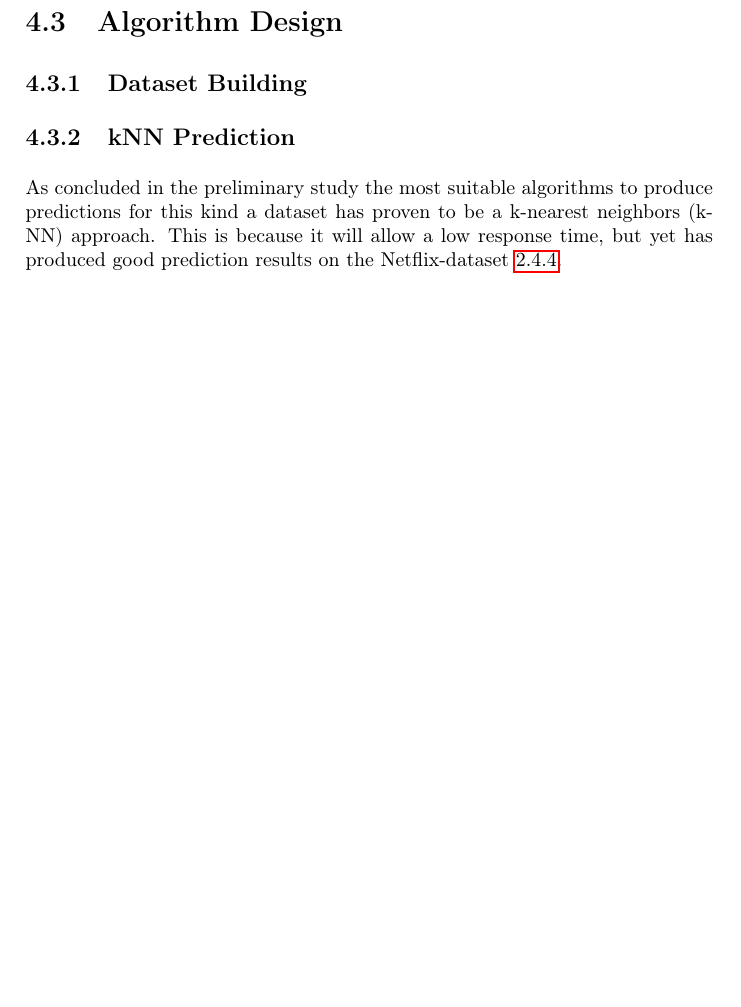
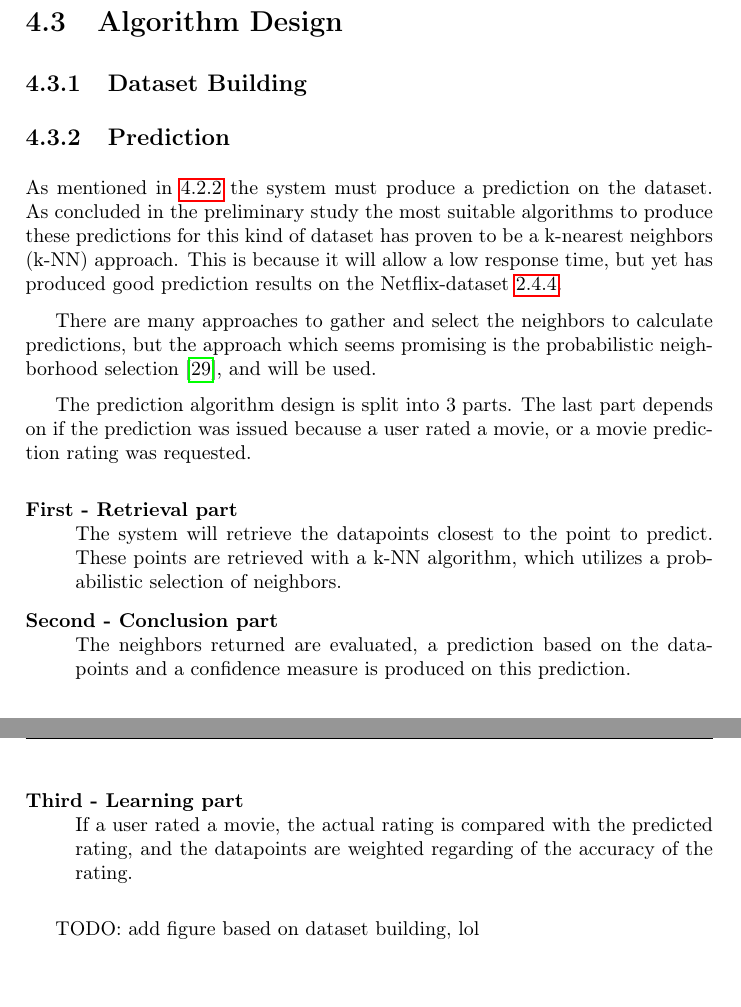
Before and after one commit to mcmhav/twilm-report, a LaTeX thesis (src/report.tex, which reads src/chapter/04-design.tex): part of page 55 of 73 before the commit and two parts of pages 55 and 56 of 74 after it, the two joined at a grey line, cut so that both start at the same text, the shorter picture padded with empty space. Compiled offline with pdfLaTeX.

Commit message:
pred alg design

```diff
--- a/src/chapter/04-design.tex
+++ b/src/chapter/04-design.tex
@@ -107,5 +107,22 @@ The NoSQL database can also be decoupled from the computer running Twilm and set
 \section{Algorithm Design}
 \subsection{Dataset Building}
 
-\subsection{kNN Prediction}
-As concluded in the preliminary study the most suitable algorithms to produce predictions for this kind a dataset has proven to be a k-nearest neighbors (k-NN) approach. This is because it will allow a low response time, but yet has produced good prediction results on the Netflix-dataset~\ref{subsec:sim-sys-conc}.
+\subsection{Prediction}
+As mentioned in \ref{subsubsec:predict-phase} the system must produce a prediction on the dataset. As concluded in the preliminary study the most suitable algorithms to produce these predictions for this kind of dataset has proven to be a k-nearest neighbors (k-NN) approach. This is because it will allow a low response time, but yet has produced good prediction results on the Netflix-dataset~\ref{subsec:sim-sys-conc}.
+
+There are many approaches to gather and select the neighbors to calculate predictions, but the approach which seems promising is the probabilistic neighborhood selection~\cite{probcobfilter}, and will be used.
+
+The prediction algorithm design is split into 3 parts. The last part depends on if the prediction was issued because a user rated a movie, or a movie prediction rating was requested.
+
+\begin{description}
+    \item[First - Retrieval part] \hfill \\
+    The system will retrieve the datapoints closest to the point to predict. These points are retrieved with a k-NN algorithm, which utilizes a probabilistic selection of neighbors.
+
+    \item[Second - Conclusion part] \hfill \\
+    The neighbors returned are evaluated, a prediction based on the datapoints and a confidence measure is produced on this prediction.
+
+    \item[Third - Learning part] \hfill \\
+    If a user rated a movie, the actual rating is compared with the predicted rating, and the datapoints are weighted regarding of the accuracy of the rating.
+\end{description}
+
+TODO: add figure based on dataset building, lol
```
Also changed, not shown: src/chapter/05-implementation.tex (+7 -4 lines), src/chapter/91-conclusion.tex (+8 -0 lines), src/chapter/04-design.tex (2 more changed lines).
